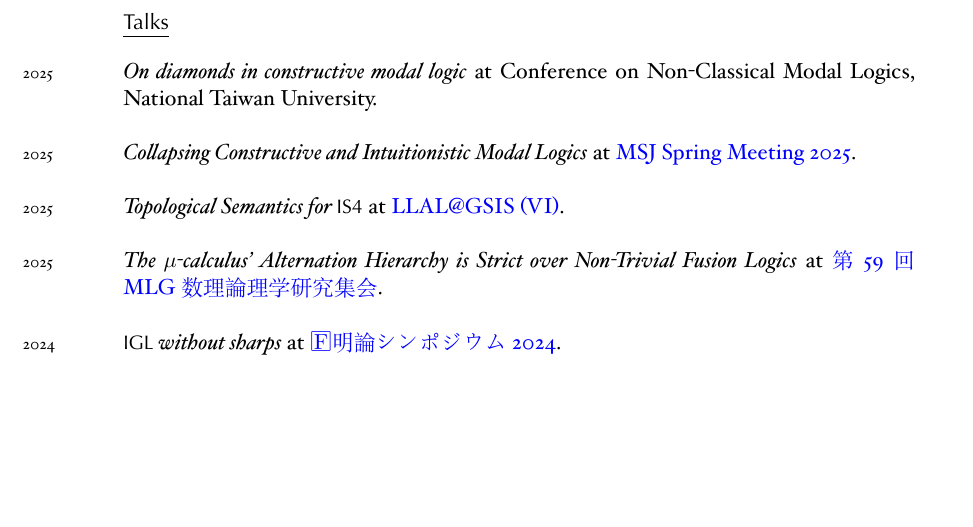
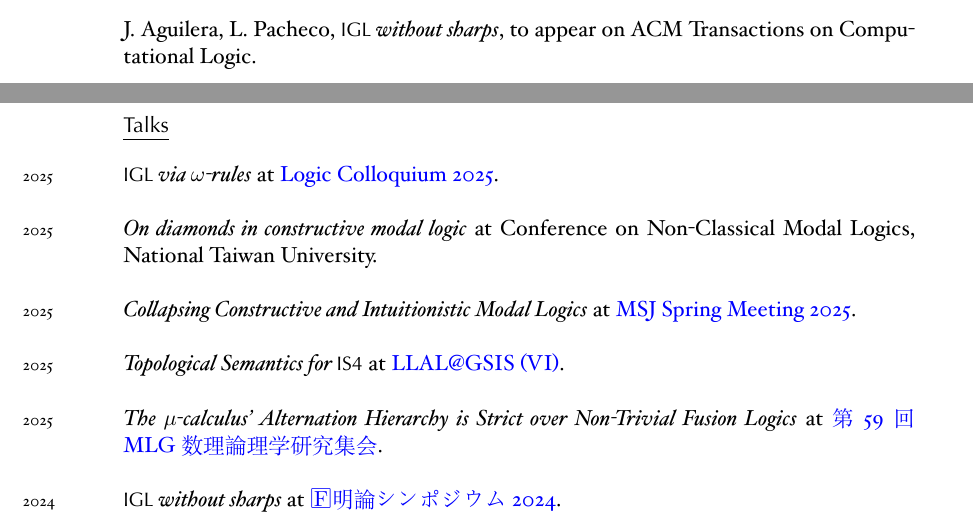
Before and after one commit to leonardopacheco/leonardopacheco.github.io, a LaTeX CV (cv.tex): part of page 3 of 4 before the commit and two parts of pages 2 and 3 of 5 after it, the two joined at a grey line, cut at the place of the change, the shorter picture padded with empty space. The pictures show the PDF file cv.pdf that the author committed with the source.

Commit message:
lc updates

```diff
--- a/cv.tex
+++ b/cv.tex
@@ -117,14 +117,16 @@ J. Aguilera, R. Lubarsky, L. Pacheco, \emph{Higher-Order Feedback Computation},
 
 L. Pacheco, \emph{Epistemic possibility in Artemov and Protopopescu's intuitionistic epistemic logic}, RIMS Kôkyûroku No.2293, 66--71, 2024. \\
 
-L. Pacheco, \emph{Collapsing Constructive and Intuitionistic Modal Logics}, preprint, \href{https://arxiv.org/abs/2408.16428}{arXiv:2408.16428}.
+L. Pacheco, \emph{Collapsing Constructive and Intuitionistic Modal Logics}, preprint, \href{https://arxiv.org/abs/2408.16428}{arXiv:2408.16428}. \\
+
+J. Aguilera, L. Pacheco, \emph{$\mathsf{IGL}$ without sharps}, to appear on ACM Transactions on Computational Logic. \\
 
 \newpage
 \section*{Talks}
 
 % \years{2025} \emph{Epistemic possibility in Artemov and Protopopescu's intuitionistic epistemic logic} at \href{https://www2.kobe-u.ac.jp/~brendle/alc2025/main.html}{18th Asian Logic Conference} \\
 
-% \years{2025} \emph{\(\mathsf{IGL}\) via \(\omega\)-rules} at \href{https://www.colloquium.co/lc2025}{Logic Colloquium 2025}.\\
+\years{2025} \emph{\(\mathsf{IGL}\) via \(\omega\)-rules} at \href{https://www.colloquium.co/lc2025}{Logic Colloquium 2025}.\\
 
 \years{2025} \emph{On diamonds in constructive modal logic} at Conference on Non-Classical Modal Logics, National Taiwan University.\\
 
```
Also changed, not shown: cv.pdf, images/lc2025-2.jpg (added), images/lc2025.jpg (added), slides/lc2025.pdf.
